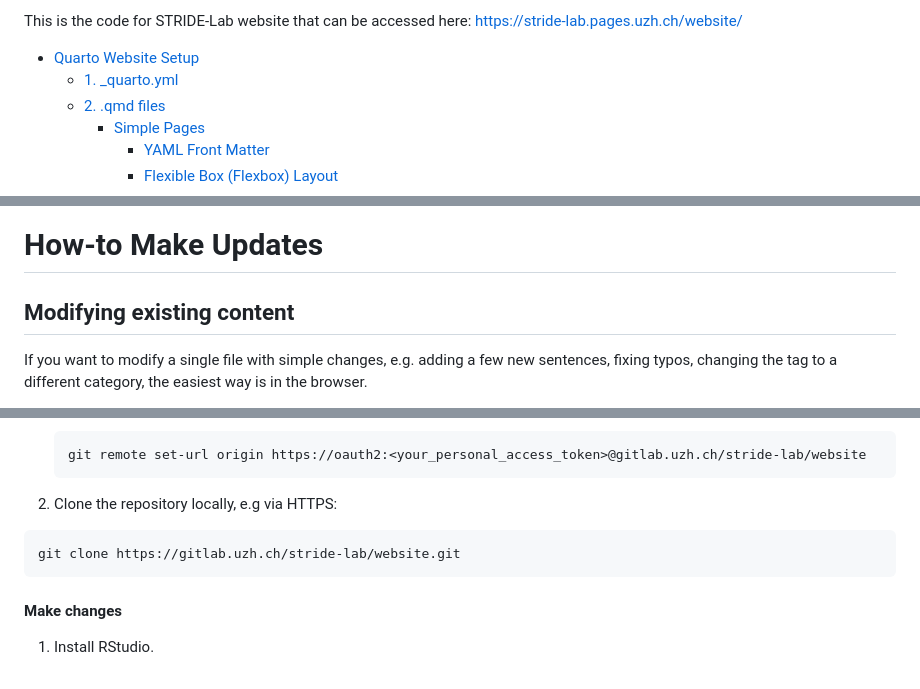
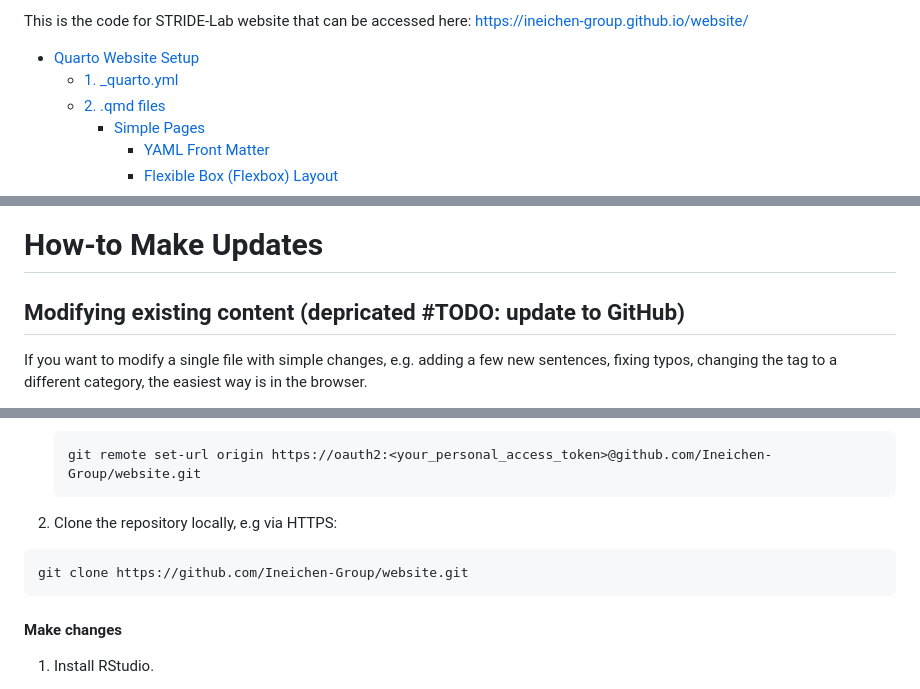
Before and after one commit to Ineichen-Group/website, a Markdown page: README.md, 3 parts joined by grey strips. Rendered like a GitHub page.

````diff
--- a/README.md
+++ b/README.md
@@ -1,4 +1,4 @@
-This is the code for STRIDE-Lab website that can be accessed here: https://stride-lab.pages.uzh.ch/website/
+This is the code for STRIDE-Lab website that can be accessed here: https://ineichen-group.github.io/website/
 
 - [Quarto Website Setup](#quarto-website-setup)
   - [1. \_quarto.yml](#1-_quartoyml)
@@ -219,7 +219,7 @@ The file also includes responsive design adjustments for different screen sizes,
 
 # How-to Make Updates
 
-## Modifying existing content
+## Modifying existing content (depricated #TODO: update to GitHub)
 If you want to modify a single file with simple changes, e.g. adding a few new sentences, fixing typos, changing the tag to a different category, the easiest way is in the browser.
 1. Navigate to the file that you want to change and click on it, navigate to "Edit single file".
 ![1.select_file_gitlab.png](docu_screenshots%2F1.select_file_gitlab.png)
@@ -242,12 +242,12 @@ To add new content, it is best to work with a clone of the github repository. Th
    1.2. Copy the token and use it in your terminal to establish connection to the repository
 
     ```
-    git remote set-url origin https://oauth2:<your_personal_access_token>@gitlab.uzh.ch/stride-lab/website
+    git remote set-url origin https://oauth2:<your_personal_access_token>@github.com/Ineichen-Group/website.git
     ```
 
 2. Clone the repository locally, e.g via HTTPS:
  ```
-git clone https://gitlab.uzh.ch/stride-lab/website.git
+git clone https://github.com/Ineichen-Group/website.git
 ```
 
 #### Make changes
````
Also changed, not shown: other parts of README.md (+91 -74 lines).
